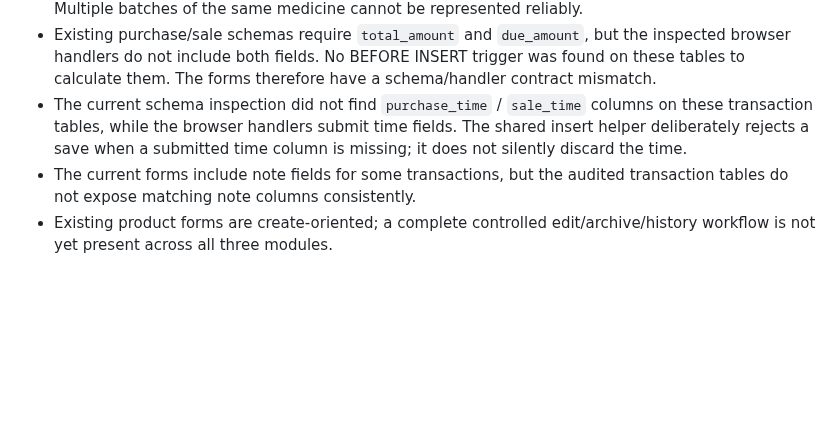
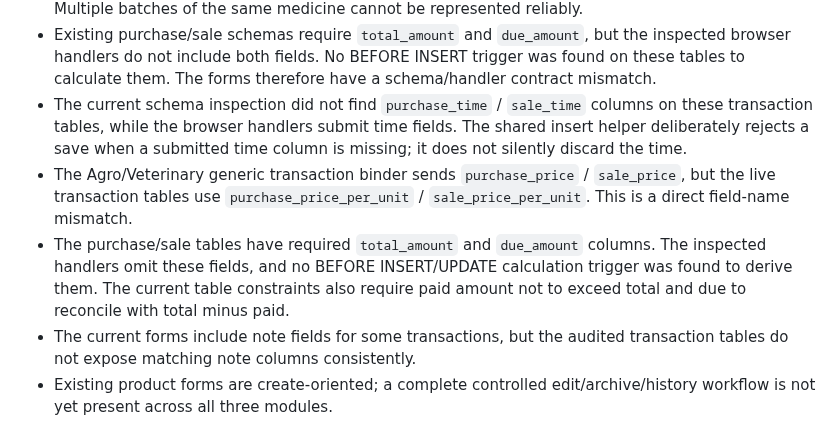
Before and after one commit to jui603295-sudo/muhaimin-dairy, a Markdown page: docs/FEED_AGRO_VETERINARY_ARCHITECTURE_V1.md, the part around the change. Rendered like a GitHub page; blank space fills up the shorter version.

Commit message:
docs: detail Feed Agro Veterinary transaction contract defects

```diff
--- a/docs/FEED_AGRO_VETERINARY_ARCHITECTURE_V1.md
+++ b/docs/FEED_AGRO_VETERINARY_ARCHITECTURE_V1.md
@@ -50,6 +50,8 @@ Counts are a point-in-time audit, not a permanent guarantee.
 - Veterinary expiry is currently attached to the product row, not to each received purchase lot. Multiple batches of the same medicine cannot be represented reliably.
 - Existing purchase/sale schemas require `total_amount` and `due_amount`, but the inspected browser handlers do not include both fields. No BEFORE INSERT trigger was found on these tables to calculate them. The forms therefore have a schema/handler contract mismatch.
 - The current schema inspection did not find `purchase_time` / `sale_time` columns on these transaction tables, while the browser handlers submit time fields. The shared insert helper deliberately rejects a save when a submitted time column is missing; it does not silently discard the time.
+- The Agro/Veterinary generic transaction binder sends `purchase_price` / `sale_price`, but the live transaction tables use `purchase_price_per_unit` / `sale_price_per_unit`. This is a direct field-name mismatch.
+- The purchase/sale tables have required `total_amount` and `due_amount` columns. The inspected handlers omit these fields, and no BEFORE INSERT/UPDATE calculation trigger was found to derive them. The current table constraints also require paid amount not to exceed total and due to reconcile with total minus paid.
 - The current forms include note fields for some transactions, but the audited transaction tables do not expose matching note columns consistently.
 - Existing product forms are create-oriented; a complete controlled edit/archive/history workflow is not yet present across all three modules.
 - Current RLS allows only the platform Main Admin. It is not safe to expose these tables to branch staff or customer/tenant users yet.
```
